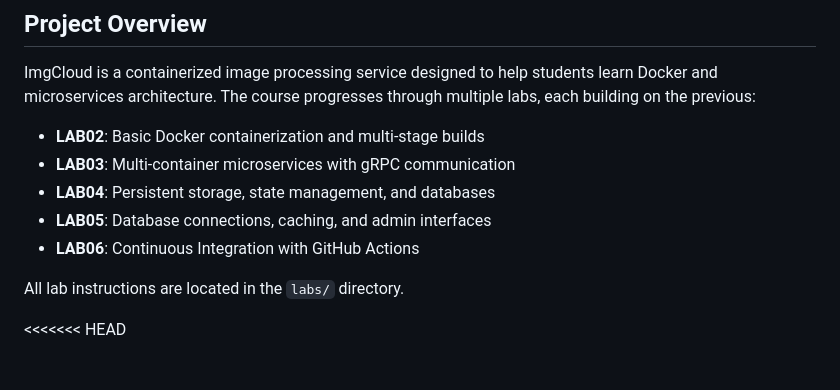
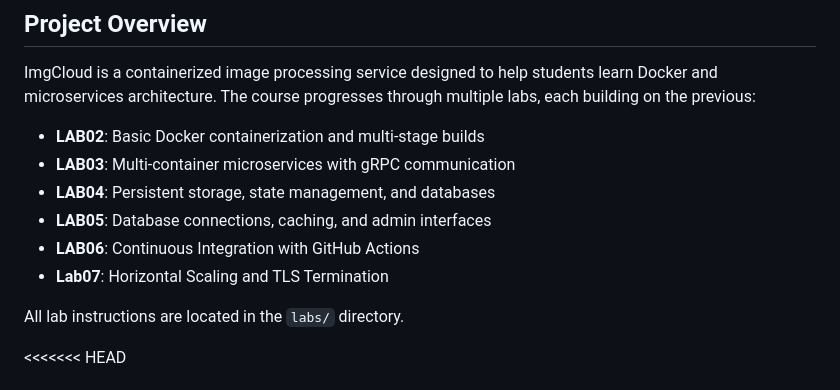
Before and after one commit to Min-13/imgcloud-showcase, a Markdown page: README.md, the part around the change. Rendered like a GitHub page.

Commit message:
Update README with LAB07 details
Added LAB07 to the project overview section.

```diff
--- a/README.md
+++ b/README.md
@@ -4,11 +4,13 @@
 
 ImgCloud is a containerized image processing service designed to help students learn Docker and microservices architecture. The course progresses through multiple labs, each building on the previous:
 
+
 - **LAB02**: Basic Docker containerization and multi-stage builds
 - **LAB03**: Multi-container microservices with gRPC communication
 - **LAB04**: Persistent storage, state management, and databases
 - **LAB05**: Database connections, caching, and admin interfaces
 - **LAB06**: Continuous Integration with GitHub Actions
+- **Lab07**: Horizontal Scaling and TLS Termination
 
 All lab instructions are located in the `labs/` directory.
 
```
